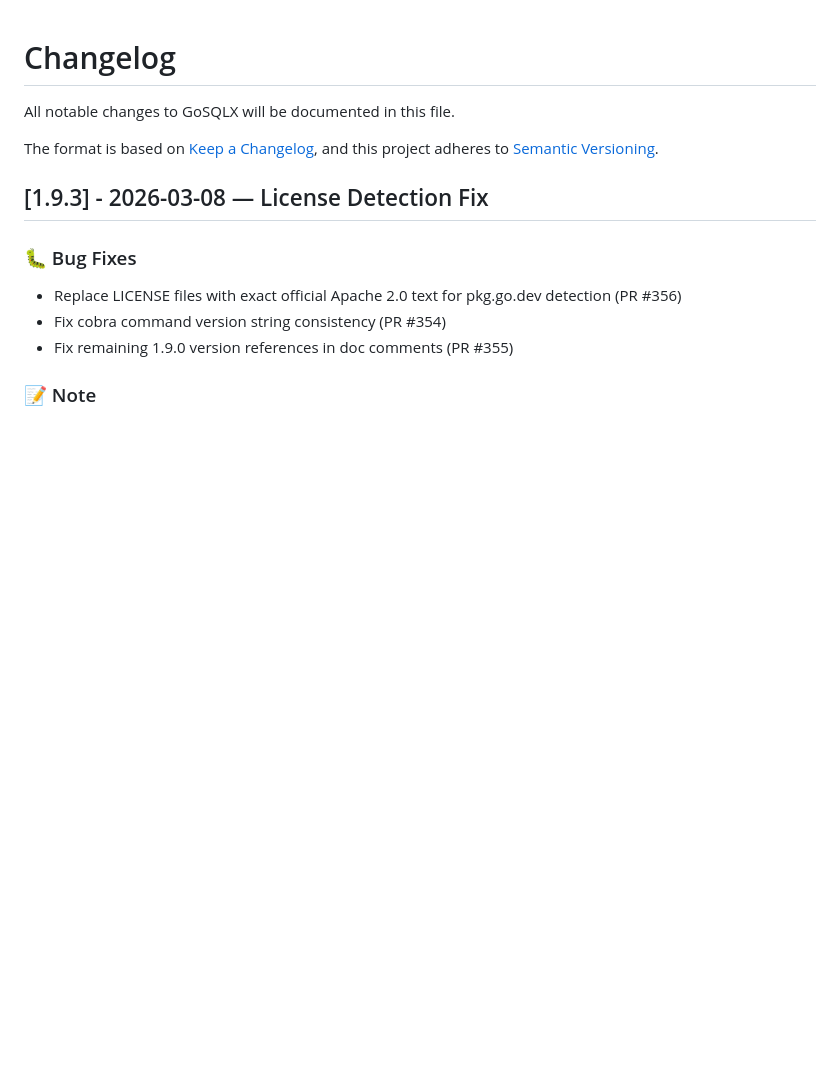
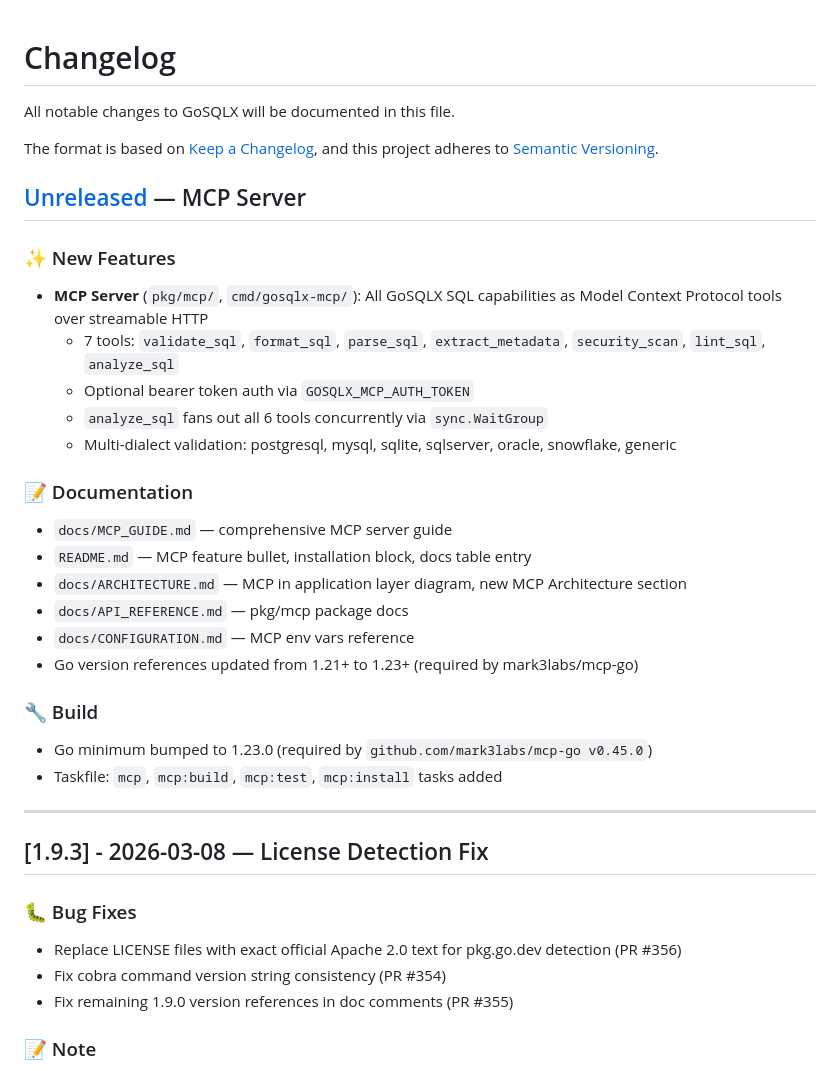
Before and after one commit to ajitpratap0/GoSQLX, a Markdown page: CHANGELOG.md, the part around the change. Drawn GitHub-style; blank space fills up the shorter version.

Commit message:
docs: add [Unreleased] MCP server entry to CHANGELOG

```diff
--- a/CHANGELOG.md
+++ b/CHANGELOG.md
@@ -4,6 +4,29 @@ All notable changes to GoSQLX will be documented in this file.
 
 The format is based on [Keep a Changelog](https://keepachangelog.com/en/1.0.0/),
 and this project adheres to [Semantic Versioning](https://semver.org/spec/v2.0.0.html).
+
+## [Unreleased] — MCP Server
+
+### ✨ New Features
+- **MCP Server** (`pkg/mcp/`, `cmd/gosqlx-mcp/`): All GoSQLX SQL capabilities as Model Context Protocol tools over streamable HTTP
+  - 7 tools: `validate_sql`, `format_sql`, `parse_sql`, `extract_metadata`, `security_scan`, `lint_sql`, `analyze_sql`
+  - Optional bearer token auth via `GOSQLX_MCP_AUTH_TOKEN`
+  - `analyze_sql` fans out all 6 tools concurrently via `sync.WaitGroup`
+  - Multi-dialect validation: postgresql, mysql, sqlite, sqlserver, oracle, snowflake, generic
+
+### 📝 Documentation
+- `docs/MCP_GUIDE.md` — comprehensive MCP server guide
+- `README.md` — MCP feature bullet, installation block, docs table entry
+- `docs/ARCHITECTURE.md` — MCP in application layer diagram, new MCP Architecture section
+- `docs/API_REFERENCE.md` — pkg/mcp package docs
+- `docs/CONFIGURATION.md` — MCP env vars reference
+- Go version references updated from 1.21+ to 1.23+ (required by mark3labs/mcp-go)
+
+### 🔧 Build
+- Go minimum bumped to 1.23.0 (required by `github.com/mark3labs/mcp-go v0.45.0`)
+- Taskfile: `mcp`, `mcp:build`, `mcp:test`, `mcp:install` tasks added
+
+---
 
 ## [1.9.3] - 2026-03-08 — License Detection Fix
 
```
